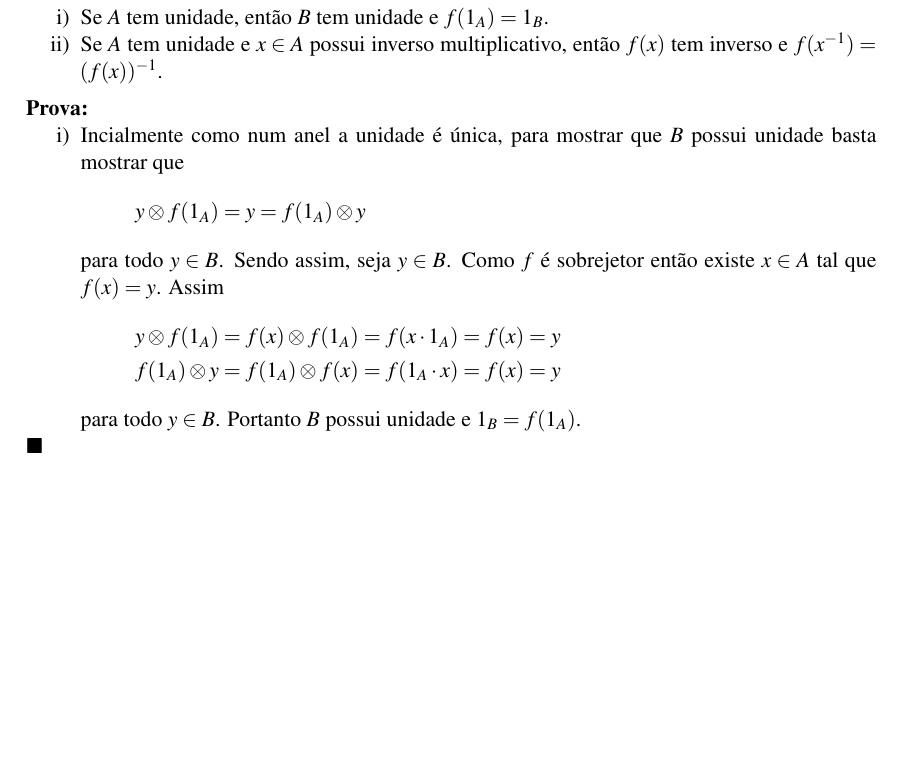
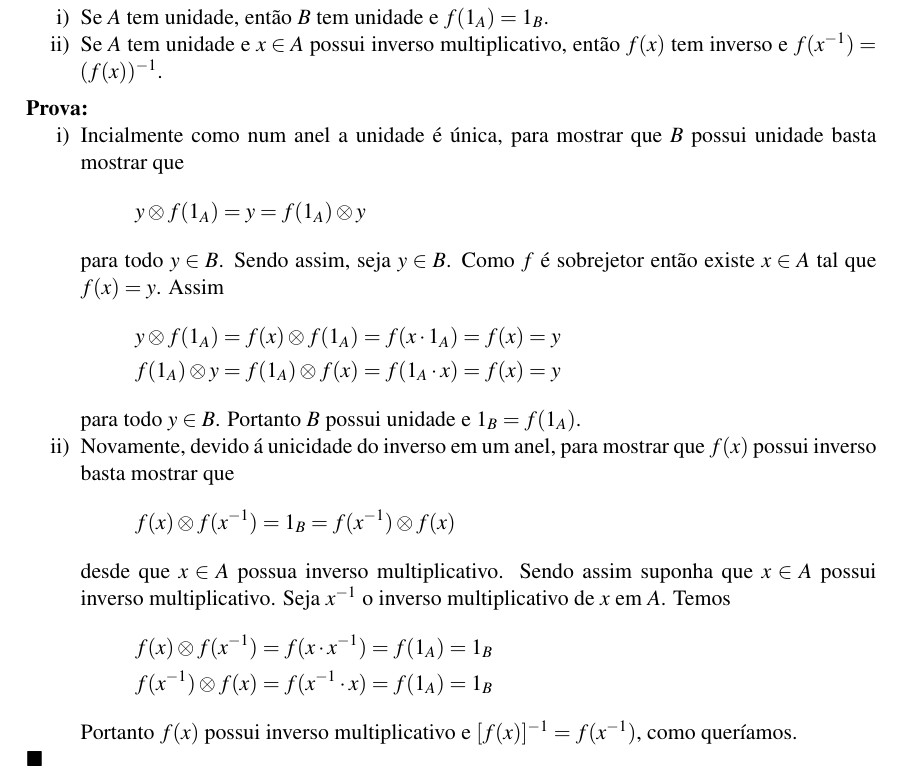
Before and after one commit to jfreitasunb/Algebra-1, a LaTeX book (Algebra_1.tex, which reads aneis.tex): part of page 35 of 44, cut so that both start at the same text, the shorter picture padded with empty space. Compiled offline with XeLaTeX.

Commit message:
Prova que homomorfismo sobrejetor de anéis leva inverso multiplicativo em inverso multiplicativo.

```diff
--- a/aneis.tex
+++ b/aneis.tex
@@ -408,6 +408,17 @@
 			f(1_A)\otimes y &= f(1_A) \otimes f(x) = f(1_A\cdot x) = f(x) = y
 		\end{align*}
 		para todo $y \in B$. Portanto $B$ possui unidade e $1_B = f(1_A)$.
+
+		\item Novamente, devido á unicidade do inverso em um anel, para mostrar que $f(x)$ possui inverso basta mostrar que
+		\[
+			f(x)\otimes f(x^{-1}) = 1_B = f(x^{-1})\otimes f(x)
+		\]
+		desde que $x \in A$ possua inverso multiplicativo. Sendo assim suponha que $x \in A$ possui inverso multiplicativo. Seja $x^{-1}$ o inverso multiplicativo de $x$ em $A$. Temos
+		\begin{align*}
+			f(x)\otimes f(x^{-1}) &= f(x\cdot x^{-1}) = f(1_A) = 1_B\\
+			f(x^{-1})\otimes f(x) &= f(x^{-1}\cdot x) = f(1_A) = 1_B
+		\end{align*}
+		Portanto $f(x)$ possui inverso multiplicativo e $[f(x)]^{-1} = f(x^{-1})$, como queríamos.
 	\end{enumerate}
 \end{prova}
 
```
